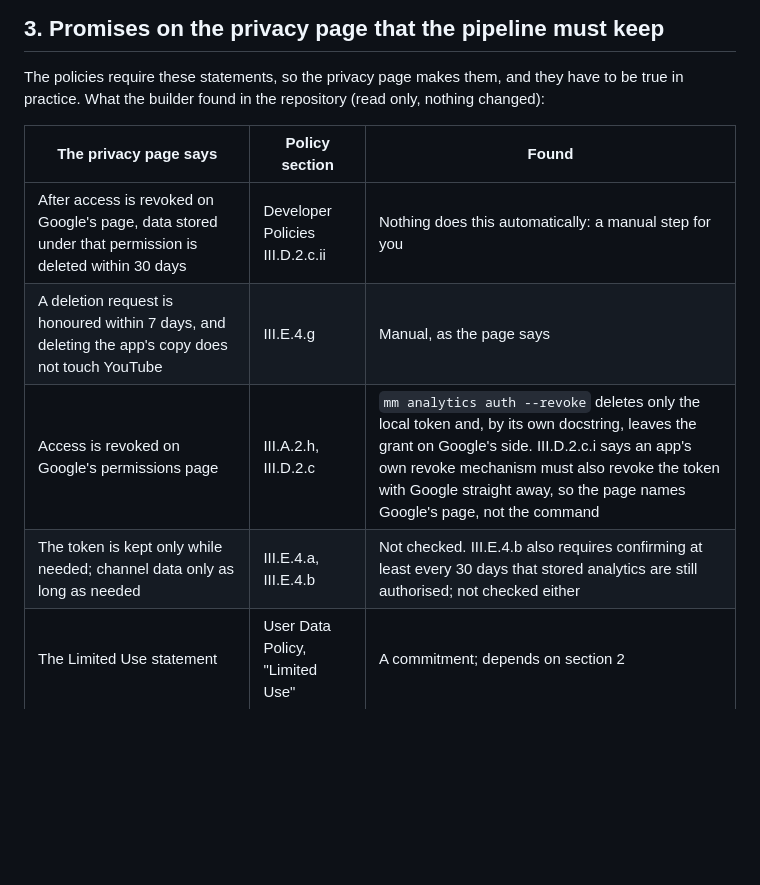
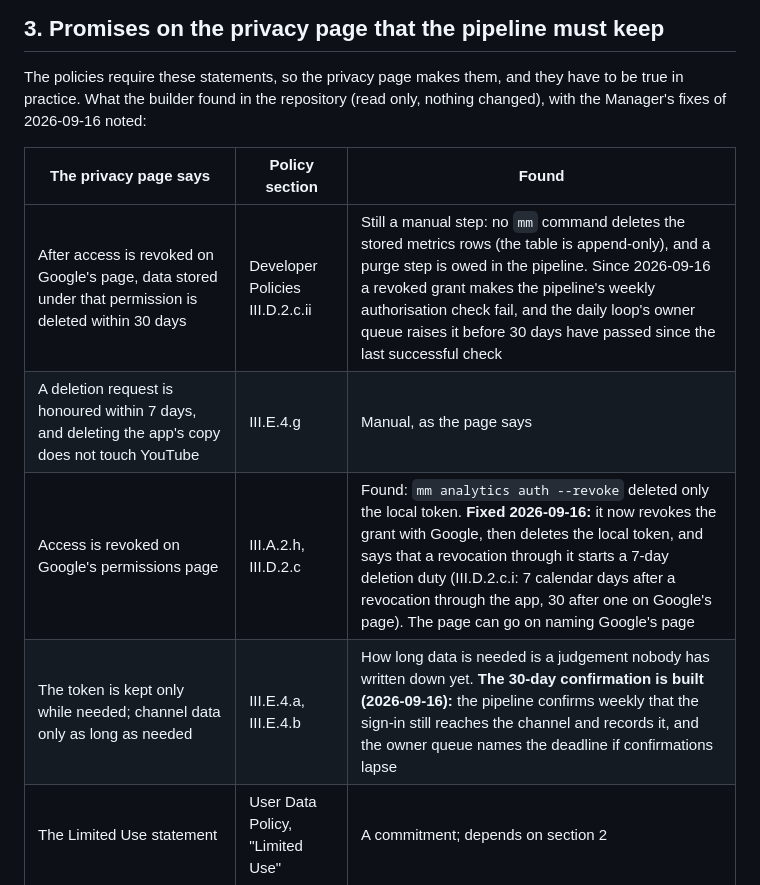
Before and after one commit to charbelaoun2004-crypto/instrumenterror-site, a Markdown page: DECISIONS.md, the part around the change. GitHub-like rendering; blank space fills up the shorter version.

Commit message:
DECISIONS: note the pipeline's revoke and 30-day confirmation fixes of 2026-09-16
Section 3 records that mm analytics auth --revoke now revokes the grant with Google and states the 7-day deletion duty of III.D.2.c.i, that the weekly authorisation confirmation (III.E.4.b) is built, and that deleting stored rows after a revocation is still manual.

Co-Authored-By: Claude Opus 5 <noreply@anthropic.com>

```diff
--- a/DECISIONS.md
+++ b/DECISIONS.md
@@ -70,14 +70,15 @@ word it, is your call.
 ## 3. Promises on the privacy page that the pipeline must keep
 
 The policies require these statements, so the privacy page makes them, and they have to be true in
-practice. What the builder found in the repository (read only, nothing changed):
+practice. What the builder found in the repository (read only, nothing changed), with the
+Manager's fixes of 2026-09-16 noted:
 
 | The privacy page says | Policy section | Found |
 |---|---|---|
-| After access is revoked on Google's page, data stored under that permission is deleted within 30 days | Developer Policies III.D.2.c.ii | Nothing does this automatically: a manual step for you |
+| After access is revoked on Google's page, data stored under that permission is deleted within 30 days | Developer Policies III.D.2.c.ii | Still a manual step: no `mm` command deletes the stored metrics rows (the table is append-only), and a purge step is owed in the pipeline. Since 2026-09-16 a revoked grant makes the pipeline's weekly authorisation check fail, and the daily loop's owner queue raises it before 30 days have passed since the last successful check |
 | A deletion request is honoured within 7 days, and deleting the app's copy does not touch YouTube | III.E.4.g | Manual, as the page says |
-| Access is revoked on Google's permissions page | III.A.2.h, III.D.2.c | `mm analytics auth --revoke` deletes only the local token and, by its own docstring, leaves the grant on Google's side. III.D.2.c.i says an app's own revoke mechanism must also revoke the token with Google straight away, so the page names Google's page, not the command |
-| The token is kept only while needed; channel data only as long as needed | III.E.4.a, III.E.4.b | Not checked. III.E.4.b also requires confirming at least every 30 days that stored analytics are still authorised; not checked either |
+| Access is revoked on Google's permissions page | III.A.2.h, III.D.2.c | Found: `mm analytics auth --revoke` deleted only the local token. **Fixed 2026-09-16:** it now revokes the grant with Google, then deletes the local token, and says that a revocation through it starts a 7-day deletion duty (III.D.2.c.i: 7 calendar days after a revocation through the app, 30 after one on Google's page). The page can go on naming Google's page |
+| The token is kept only while needed; channel data only as long as needed | III.E.4.a, III.E.4.b | How long data is needed is a judgement nobody has written down yet. **The 30-day confirmation is built (2026-09-16):** the pipeline confirms weekly that the sign-in still reaches the channel and records it, and the owner queue names the deadline if confirmations lapse |
 | The Limited Use statement | User Data Policy, "Limited Use" | A commitment; depends on section 2 |
 | Both pages are updated before the app requests any new permission, such as `youtube.upload` | III.E.3.c; User Data Policy | Stated on both pages |
 
```
